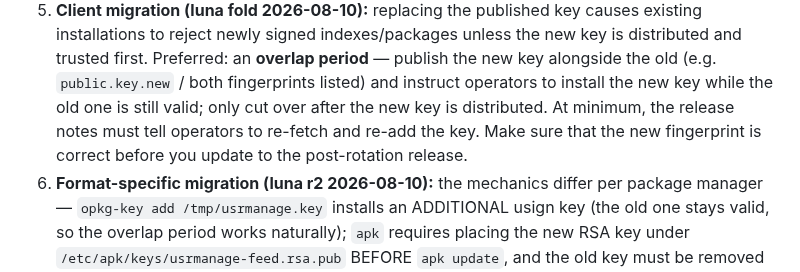
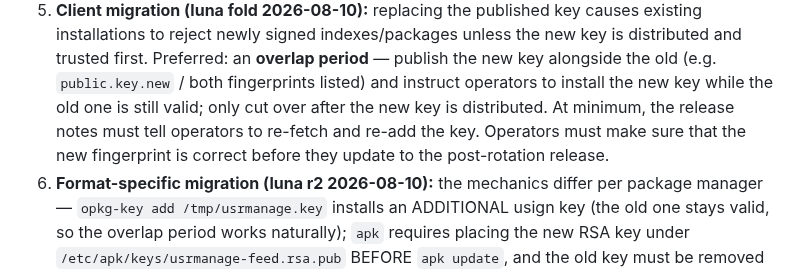
Before and after one commit to lucas-albers-lz4/usrmanage, a Markdown page: docs/binary-feed.md, the part around the change. Drawn GitHub-style.

Commit message:
docs(ste): keep fingerprint check as an operator must in release notes
Clarify that operators (not maintainers) must make sure that the new
fingerprint is correct before the post-rotation update.

```diff
--- a/docs/binary-feed.md
+++ b/docs/binary-feed.md
@@ -91,9 +91,10 @@ When a signing key is rotated:
    alongside the old (e.g. `public.key.new` / both fingerprints
    listed) and instruct operators to install the new key while the
    old one is still valid; only cut over after the new key is
-   distributed.    At minimum, the release notes must tell operators to re-fetch and
-   re-add the key. Make sure that the new fingerprint is correct before
-   you update to the post-rotation release.
+   distributed. At minimum, the release notes must tell operators to
+   re-fetch and re-add the key. Operators must make sure that the new
+   fingerprint is correct before they update to the post-rotation
+   release.
 6. **Format-specific migration (luna r2 2026-08-10):** the mechanics
    differ per package manager — `opkg-key add /tmp/usrmanage.key`
    installs an ADDITIONAL usign key (the old one stays valid, so the
```
